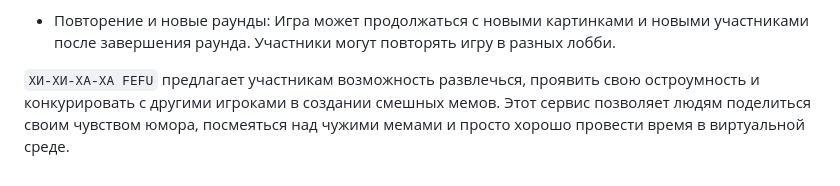
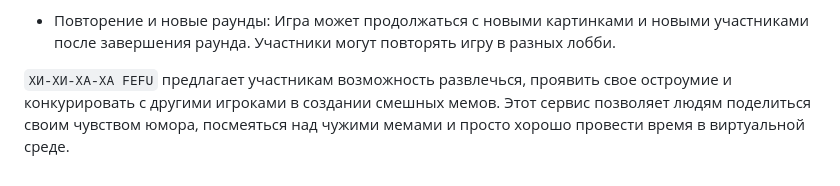
Before and after one commit to saldaevvladimir/hehehahaFEFU, a Markdown page: README.md, the part around the change. GitHub-like rendering.

```diff
--- a/README.md
+++ b/README.md
@@ -22,4 +22,4 @@
 
 - Повторение и новые раунды: Игра может продолжаться с новыми картинками и новыми участниками после завершения раунда. Участники могут повторять игру в разных лобби.
 
-`ХИ-ХИ-ХА-ХА FEFU` предлагает участникам возможность развлечься, проявить свою остроумность и конкурировать с другими игроками в создании смешных мемов. Этот сервис позволяет людям поделиться своим чувством юмора, посмеяться над чужими мемами и просто хорошо провести время в виртуальной среде.
+`ХИ-ХИ-ХА-ХА FEFU` предлагает участникам возможность развлечься, проявить свое остроумие и конкурировать с другими игроками в создании смешных мемов. Этот сервис позволяет людям поделиться своим чувством юмора, посмеяться над чужими мемами и просто хорошо провести время в виртуальной среде.
```
